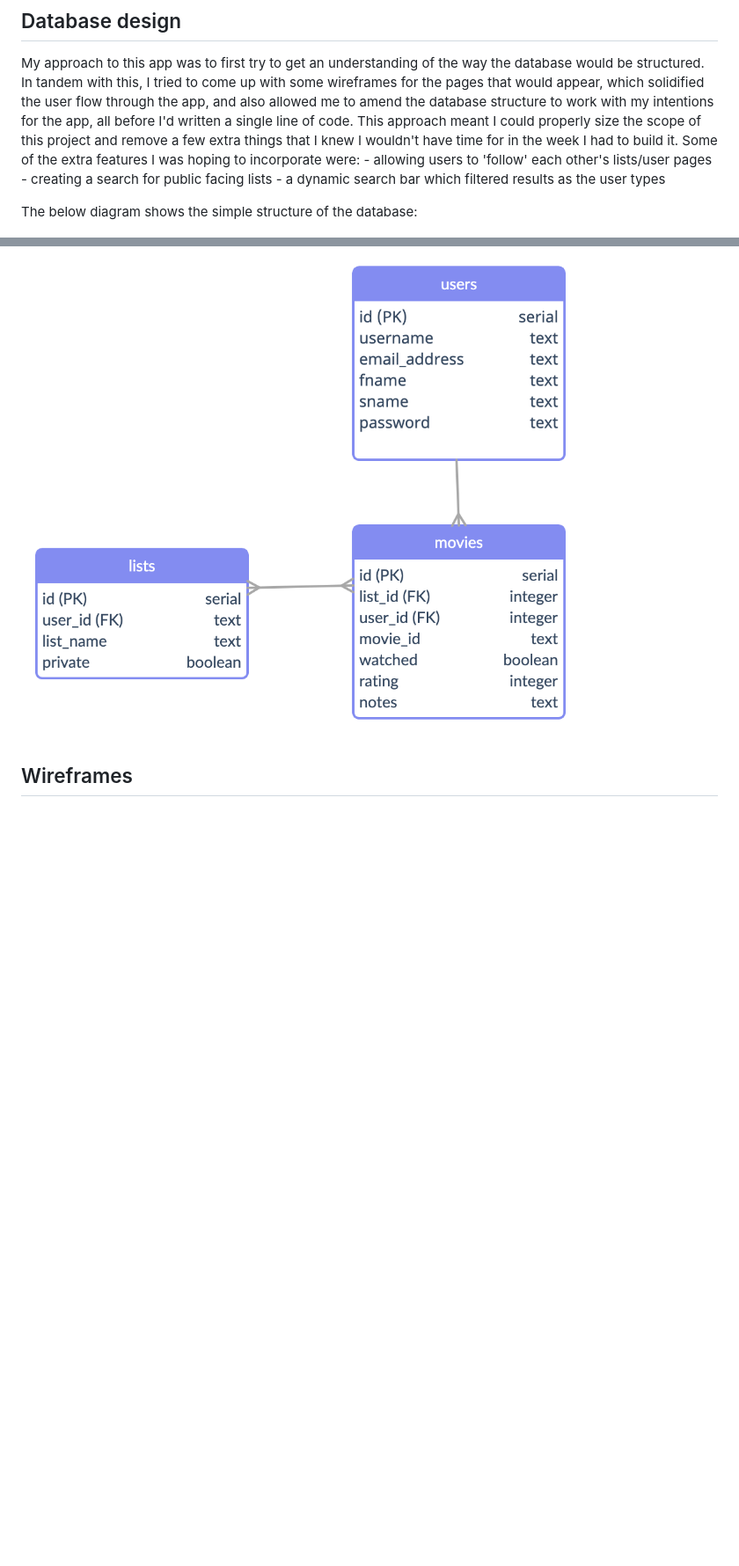
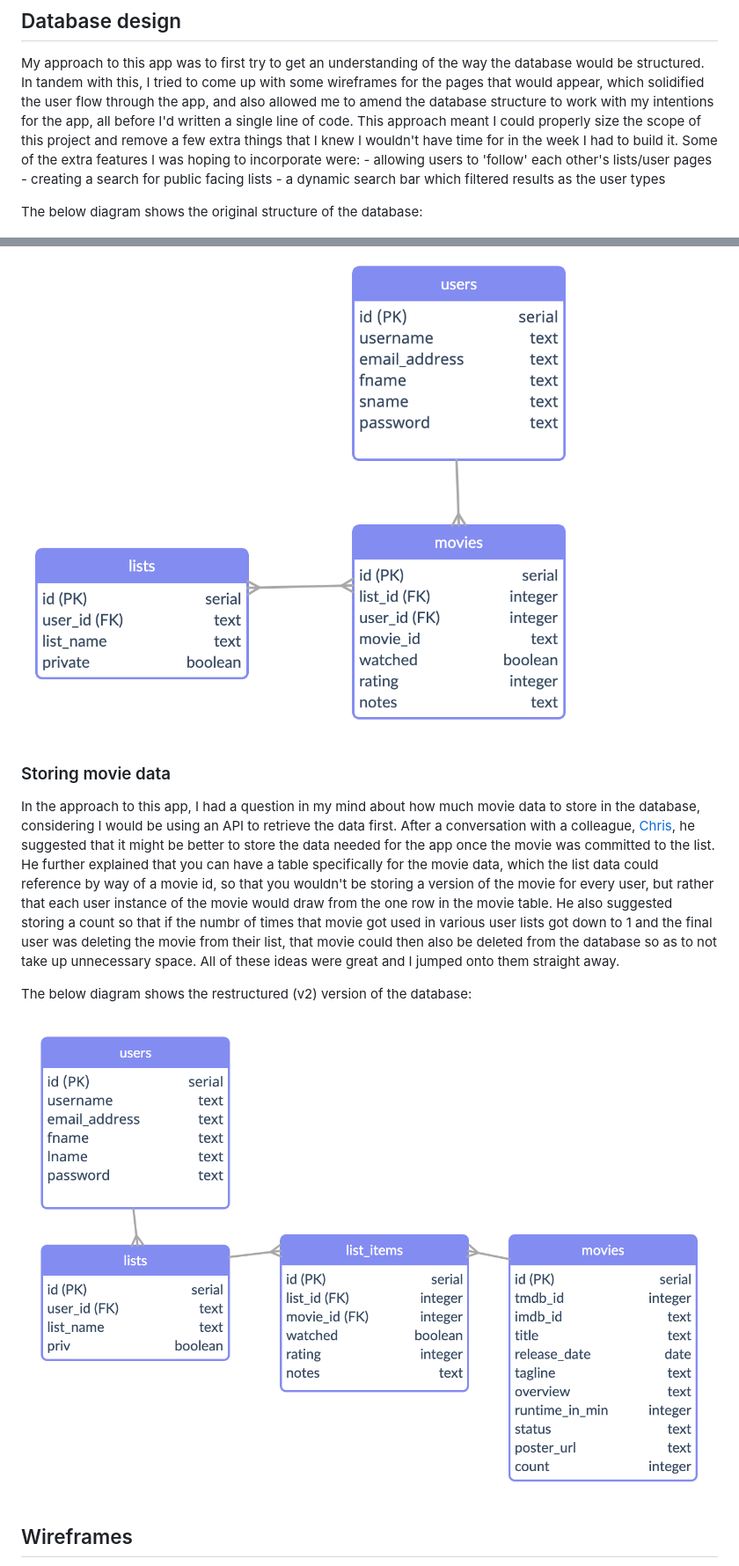
Before and after one commit to davedonnellydev/project02, a Markdown page: README.md, 2 parts joined by grey strips. Shown: that part at 88% size. Rendered like a GitHub page; pictures changed too: static/img/project02_db_structure_v2.jpeg (added); blank space fills up the shorter version.

Commit message:
Updated db structure & included info in readme file

```diff
--- a/README.md
+++ b/README.md
@@ -11,9 +11,19 @@ My approach to this app was to first try to get an understanding of the way the
     - creating a search for public facing lists
     - a dynamic search bar which filtered results as the user types
 
-The below diagram shows the simple structure of the database:
+The below diagram shows the original structure of the database:
 
 ![a lister database structure](static/img/project02_db_structure.png)
+
+
+### Storing movie data
+
+In the approach to this app, I had a question in my mind about how much movie data to store in the database, considering I would be using an API to retrieve the data first. After a conversation with a colleague, [Chris](https://github.com/Chrispy1987), he suggested that it might be better to store the data needed for the app once the movie was committed to the list. He further explained that you can have a table specifically for the movie data, which the list data could reference by way of a movie id, so that you wouldn't be storing a version of the movie for every user, but rather that each user instance of the movie would draw from the one row in the movie table. He also suggested storing a count so that if the numbr of times that movie got used in various user lists got down to 1 and the final user was deleting the movie from their list, that movie could then also be deleted from the database so as to not take up unnecessary space. All of these ideas were great and I jumped onto them straight away.
+
+The below diagram shows the restructured (v2) version of the database:
+
+![a lister database structure v2](static/img/project02_db_structure_v2.jpeg)
+
 
 
 ## Wireframes
```
Also changed, not shown: 1 other file.
